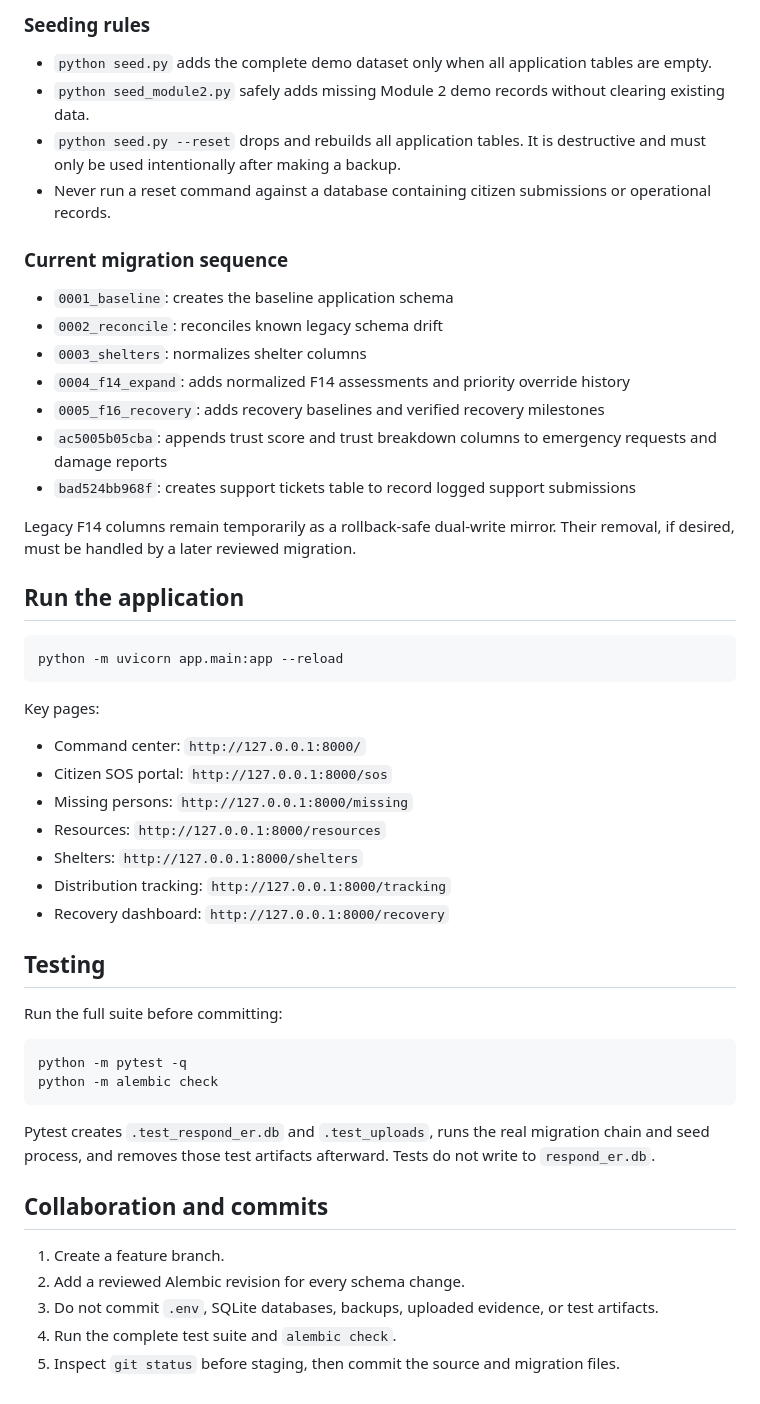
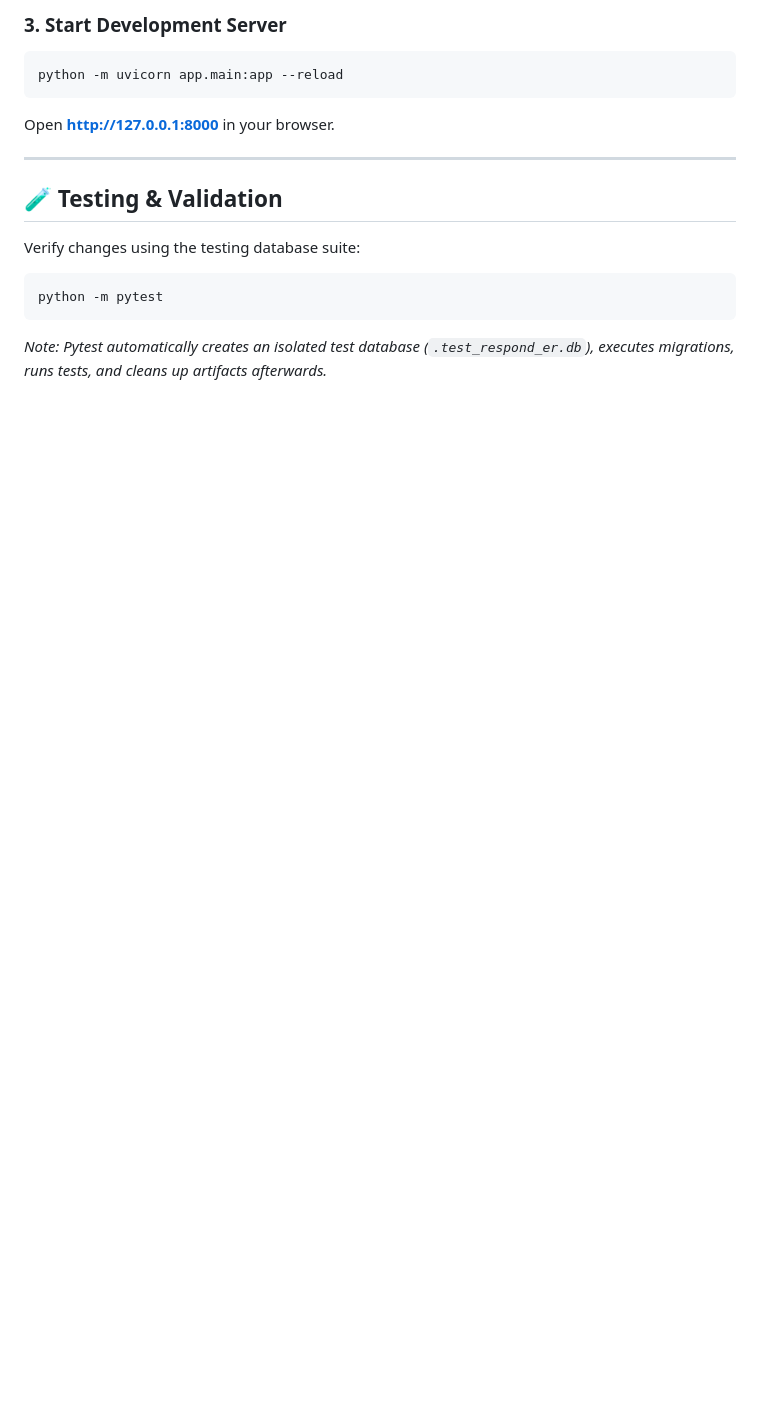
Before and after one commit to sam399/ACDIP, a Markdown page: README.md, the part around one of its changes. Rendered like a GitHub page; blank space fills up the shorter version.

````diff
--- a/README.md
+++ b/README.md
@@ -143,53 +65,14 @@ Do not use `alembic stamp` on an unknown or legacy database merely to bypass an
-### Seeding rules
-
-- `python seed.py` adds the complete demo dataset only when all application tables are empty.
-- `python seed_module2.py` safely adds missing Module 2 demo records without clearing existing data.
-- `python seed.py --reset` drops and rebuilds all application tables. It is destructive and must only be used intentionally after making a backup.
-- Never run a reset command against a database containing citizen submissions or operational records.
-
-### Current migration sequence
-
-- `0001_baseline`: creates the baseline application schema
-- `0002_reconcile`: reconciles known legacy schema drift
-- `0003_shelters`: normalizes shelter columns
-- `0004_f14_expand`: adds normalized F14 assessments and priority override history
-- `0005_f16_recovery`: adds recovery baselines and verified recovery milestones
-- `ac5005b05cba`: appends trust score and trust breakdown columns to emergency requests and damage reports
-- `bad524bb968f`: creates support tickets table to record logged support submissions
-
-Legacy F14 columns remain temporarily as a rollback-safe dual-write mirror. Their removal, if desired, must be handled by a later reviewed migration.
-
-## Run the application
-
+### 3. Start Development Server
 ```powershell
 python -m uvicorn app.main:app --reload
 ```
+Open **[http://127.0.0.1:8000](http://127.0.0.1:8000)** in your browser.
 
-Key pages:
+---
 
-- Command center: `http://127.0.0.1:8000/`
-- Citizen SOS portal: `http://127.0.0.1:8000/sos`
-- Missing persons: `http://127.0.0.1:8000/missing`
-- Resources: `http://127.0.0.1:8000/resources`
-- Shelters: `http://127.0.0.1:8000/shelters`
-- Distribution tracking: `http://127.0.0.1:8000/tracking`
-- Recovery dashboard: `http://127.0.0.1:8000/recovery`
-
-## Testing
-
-Run the full suite before committing:
-
+## 🧪 Testing & Validation
+Verify changes using the testing database suite:
 ```powershell
-python -m pytest -q
-python -m alembic check
+python -m pytest
 ```
-
-Pytest creates `.test_respond_er.db` and `.test_uploads`, runs the real migration chain and seed process, and removes those test artifacts afterward. Tests do not write to `respond_er.db`.
-
-## Collaboration and commits
-
-1. Create a feature branch.
-2. Add a reviewed Alembic revision for every schema change.
-3. Do not commit `.env`, SQLite databases, backups, uploaded evidence, or test artifacts.
-4. Run the complete test suite and `alembic check`.
-5. Inspect `git status` before staging, then commit the source and migration files.
+*Note: Pytest automatically creates an isolated test database (`.test_respond_er.db`), executes migrations, runs tests, and cleans up artifacts afterwards.*
````
Also changed, not shown: other parts of README.md (+41 -119 lines).
